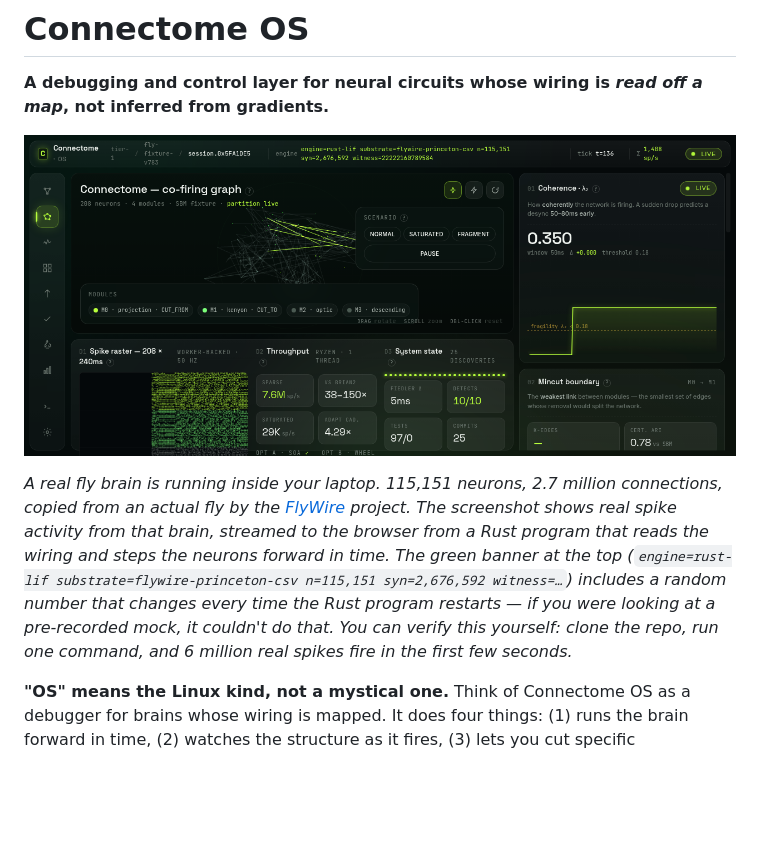
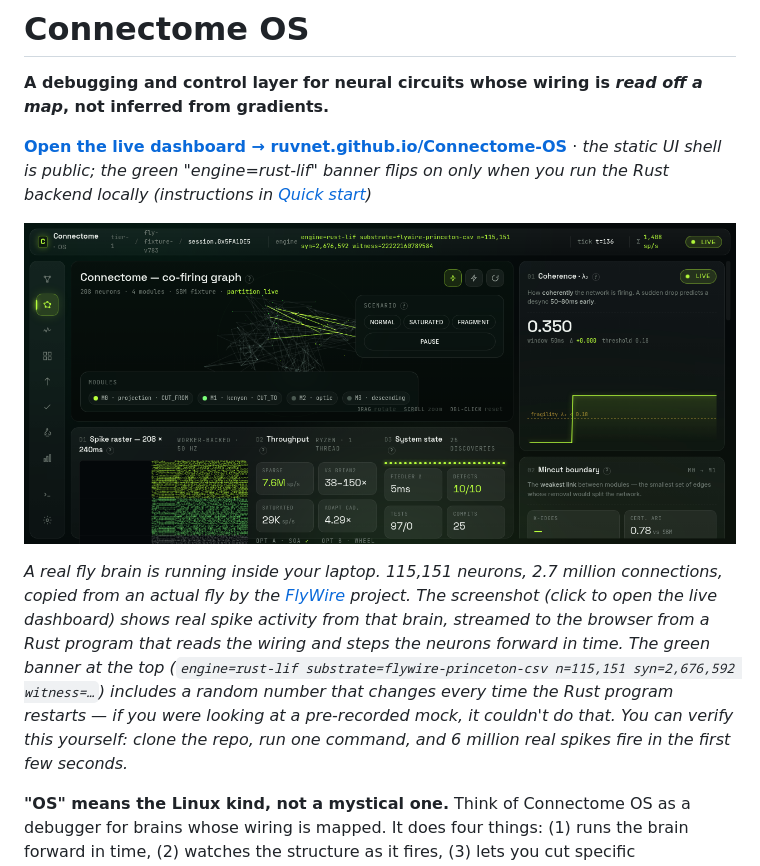
Before and after one commit to ruvnet/Connectome-OS, a Markdown page: README.md, the part around the change. Rendered like a GitHub page; blank space fills up the shorter version.

Commit message:
docs: link README screenshot + URL to live GitHub Pages dashboard
The dashboard is now published at https://ruvnet.github.io/Connectome-OS/
via the `gh-pages` branch (static Vite build of examples/connectome-fly/ui
with VITE_BASE=/Connectome-OS/).

Changes to README:

- Added a call-to-action line above the screenshot:
  "Open the live dashboard → ruvnet.github.io/Connectome-OS"
  with a note that the "engine=rust-lif" banner only goes green
  when the local Rust backend is running (Pages is static-only).
- Wrapped the screenshot in a click-through link to the same URL.
- Caption text rewritten to say "click to open the live dashboard"
  rather than assuming a local screenshot.

Co-Authored-By: claude-flow <ruv@ruv.net>

```diff
--- a/README.md
+++ b/README.md
@@ -2,9 +2,11 @@
 
 **A debugging and control layer for neural circuits whose wiring is *read off a map*, not inferred from gradients.**
 
-![Connectome OS UI — live 115K-neuron FlyWire brain, real Rust LIF backend](docs/screenshots/connectome-os-full-flybrain.png)
+**[Open the live dashboard → ruvnet.github.io/Connectome-OS](https://ruvnet.github.io/Connectome-OS/)** · *the static UI shell is public; the green "engine=rust-lif" banner flips on only when you run the Rust backend locally (instructions in [Quick start](#quick-start))*
 
-*A real fly brain is running inside your laptop. 115,151 neurons, 2.7 million connections, copied from an actual fly by the [FlyWire](https://flywire.ai) project. The screenshot shows real spike activity from that brain, streamed to the browser from a Rust program that reads the wiring and steps the neurons forward in time. The green banner at the top (`engine=rust-lif substrate=flywire-princeton-csv n=115,151 syn=2,676,592 witness=…`) includes a random number that changes every time the Rust program restarts — if you were looking at a pre-recorded mock, it couldn't do that. You can verify this yourself: clone the repo, run one command, and 6 million real spikes fire in the first few seconds.*
+[![Connectome OS UI — live 115K-neuron FlyWire brain, real Rust LIF backend](docs/screenshots/connectome-os-full-flybrain.png)](https://ruvnet.github.io/Connectome-OS/)
+
+*A real fly brain is running inside your laptop. 115,151 neurons, 2.7 million connections, copied from an actual fly by the [FlyWire](https://flywire.ai) project. The screenshot (click to open the live dashboard) shows real spike activity from that brain, streamed to the browser from a Rust program that reads the wiring and steps the neurons forward in time. The green banner at the top (`engine=rust-lif substrate=flywire-princeton-csv n=115,151 syn=2,676,592 witness=…`) includes a random number that changes every time the Rust program restarts — if you were looking at a pre-recorded mock, it couldn't do that. You can verify this yourself: clone the repo, run one command, and 6 million real spikes fire in the first few seconds.*
 
 **"OS" means the Linux kind, not a mystical one.** Think of Connectome OS as a debugger for brains whose wiring is mapped. It does four things: (1) runs the brain forward in time, (2) watches the structure as it fires, (3) lets you cut specific connections, (4) measures what changed. That is all. We are not claiming emergence, consciousness, uploads, or AGI. We built an inspection layer, the way `top` and `strace` are inspection layers for a computer.
 
```
